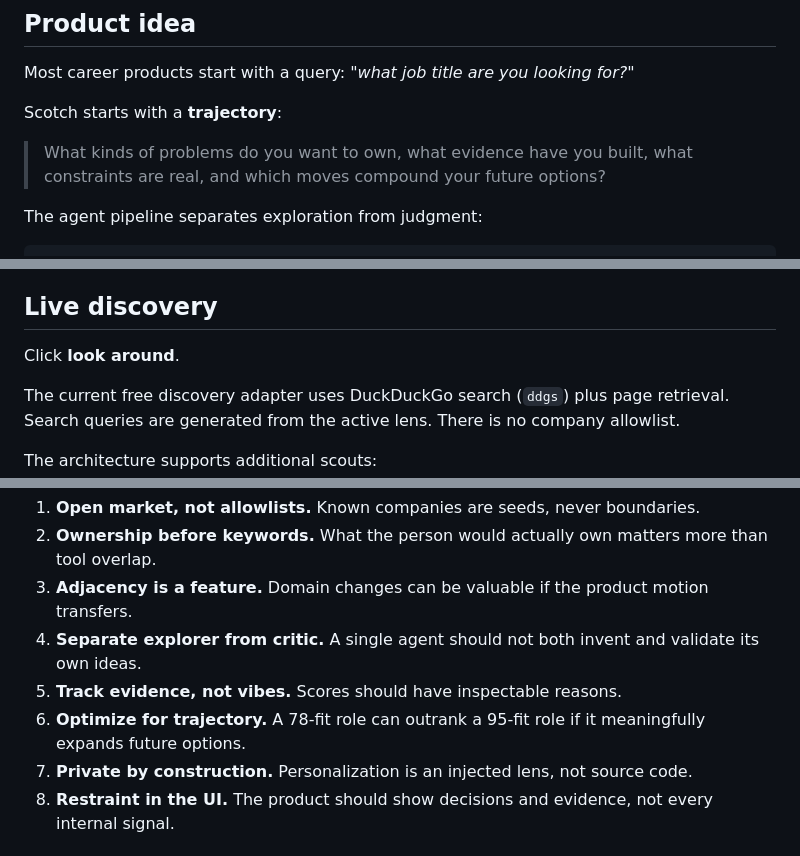
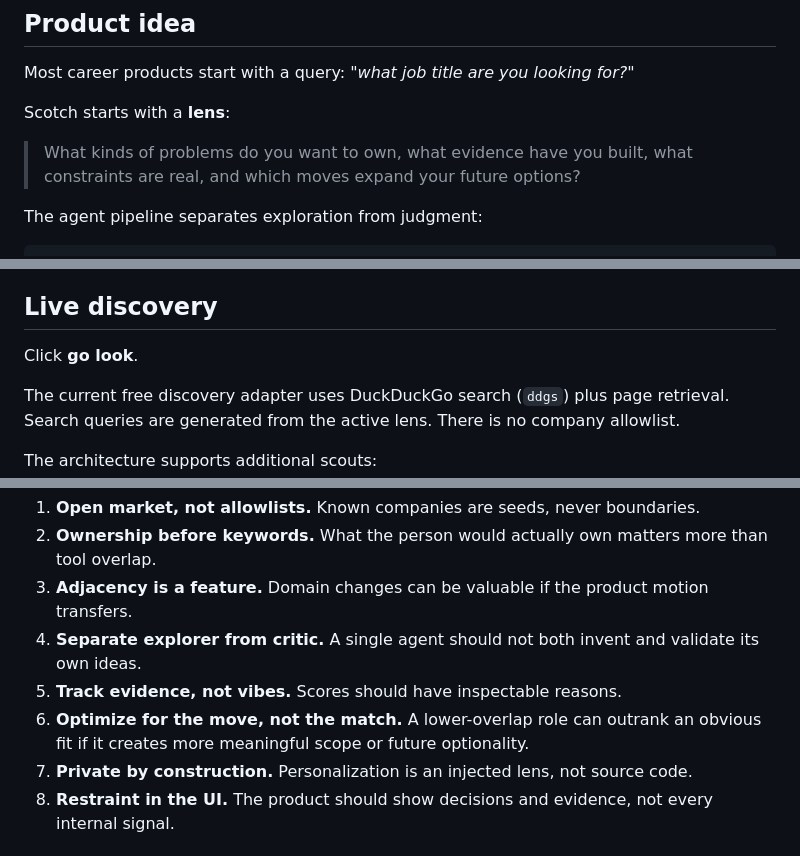
Before and after one commit to baburaokastylehai/scotch, a Markdown page: README.md, 3 parts joined by grey strips. Drawn GitHub-style.

Commit message:
docs: align Scotch language with the product

```diff
--- a/README.md
+++ b/README.md
@@ -17,9 +17,9 @@ A good opportunity can be:
 
 Most career products start with a query: *"what job title are you looking for?"*
 
-Scotch starts with a **trajectory**:
+Scotch starts with a **lens**:
 
-> What kinds of problems do you want to own, what evidence have you built, what constraints are real, and which moves compound your future options?
+> What kinds of problems do you want to own, what evidence have you built, what constraints are real, and which moves expand your future options?
 
 The agent pipeline separates exploration from judgment:
 
@@ -68,7 +68,7 @@ Open http://127.0.0.1:5050
 
 ## Live discovery
 
-Click **look around**.
+Click **go look**.
 
 The current free discovery adapter uses DuckDuckGo search (`ddgs`) plus page retrieval. Search queries are generated from the active lens. There is no company allowlist.
 
@@ -106,7 +106,7 @@ Nothing personal needs to be committed.
 3. **Adjacency is a feature.** Domain changes can be valuable if the product motion transfers.
 4. **Separate explorer from critic.** A single agent should not both invent and validate its own ideas.
 5. **Track evidence, not vibes.** Scores should have inspectable reasons.
-6. **Optimize for trajectory.** A 78-fit role can outrank a 95-fit role if it meaningfully expands future options.
+6. **Optimize for the move, not the match.** A lower-overlap role can outrank an obvious fit if it creates more meaningful scope or future optionality.
 7. **Private by construction.** Personalization is an injected lens, not source code.
 8. **Restraint in the UI.** The product should show decisions and evidence, not every internal signal.
 
```
